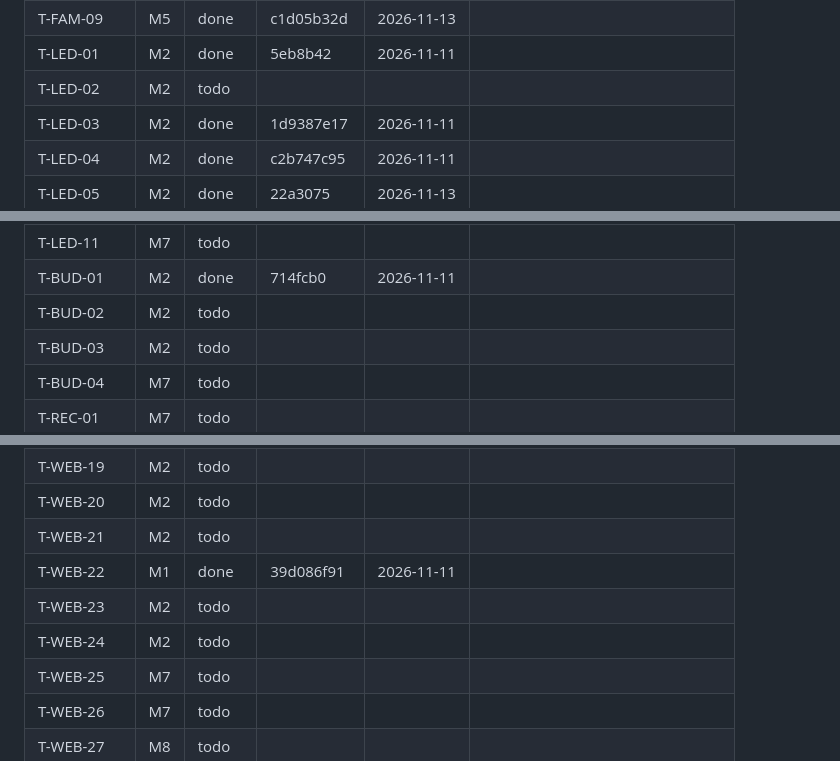
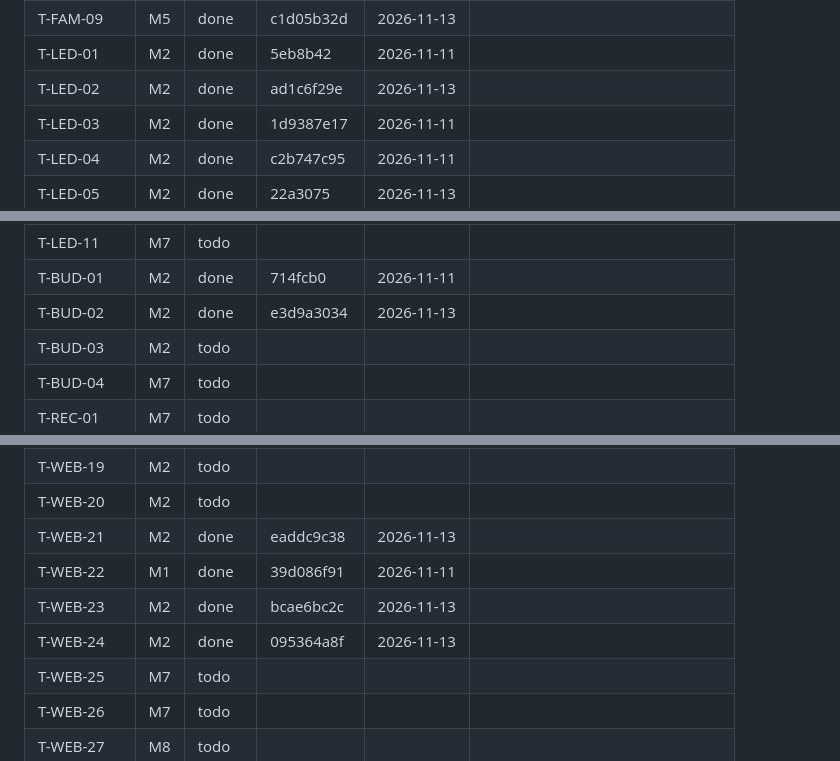
Before and after one commit to raihan31/amar-poribar, a Markdown page: docs/tasks/PROGRESS.md, 3 parts joined by grey strips. GitHub-like rendering.

Commit message:
progress: wave 4 of M2

```diff
--- a/docs/tasks/PROGRESS.md
+++ b/docs/tasks/PROGRESS.md
@@ -59,7 +59,7 @@ Maintained by `tools/orchestrate/progress.mjs`. Status: todo, doing, done (accep
 | T-FAM-08 | M5 | done | c0d6745 | 2026-11-11 |  |
 | T-FAM-09 | M5 | done | c1d05b32d | 2026-11-13 |  |
 | T-LED-01 | M2 | done | 5eb8b42 | 2026-11-11 |  |
-| T-LED-02 | M2 | todo |  |  |  |
+| T-LED-02 | M2 | done | ad1c6f29e | 2026-11-13 |  |
 | T-LED-03 | M2 | done | 1d9387e17 | 2026-11-11 |  |
 | T-LED-04 | M2 | done | c2b747c95 | 2026-11-11 |  |
 | T-LED-05 | M2 | done | 22a3075 | 2026-11-13 |  |
@@ -70,7 +70,7 @@ Maintained by `tools/orchestrate/progress.mjs`. Status: todo, doing, done (accep
 | T-LED-10 | M7 | todo |  |  |  |
 | T-LED-11 | M7 | todo |  |  |  |
 | T-BUD-01 | M2 | done | 714fcb0 | 2026-11-11 |  |
-| T-BUD-02 | M2 | todo |  |  |  |
+| T-BUD-02 | M2 | done | e3d9a3034 | 2026-11-13 |  |
 | T-BUD-03 | M2 | todo |  |  |  |
 | T-BUD-04 | M7 | todo |  |  |  |
 | T-REC-01 | M7 | todo |  |  |  |
@@ -251,10 +251,10 @@ Maintained by `tools/orchestrate/progress.mjs`. Status: todo, doing, done (accep
 | T-WEB-18 | M7 | todo |  |  |  |
 | T-WEB-19 | M2 | todo |  |  |  |
 | T-WEB-20 | M2 | todo |  |  |  |
-| T-WEB-21 | M2 | todo |  |  |  |
+| T-WEB-21 | M2 | done | eaddc9c38 | 2026-11-13 |  |
 | T-WEB-22 | M1 | done | 39d086f91 | 2026-11-11 |  |
-| T-WEB-23 | M2 | todo |  |  |  |
-| T-WEB-24 | M2 | todo |  |  |  |
+| T-WEB-23 | M2 | done | bcae6bc2c | 2026-11-13 |  |
+| T-WEB-24 | M2 | done | 095364a8f | 2026-11-13 |  |
 | T-WEB-25 | M7 | todo |  |  |  |
 | T-WEB-26 | M7 | todo |  |  |  |
 | T-WEB-27 | M8 | todo |  |  |  |
```
Also changed, not shown: other parts of docs/tasks/PROGRESS.md (+1 -1 lines).
